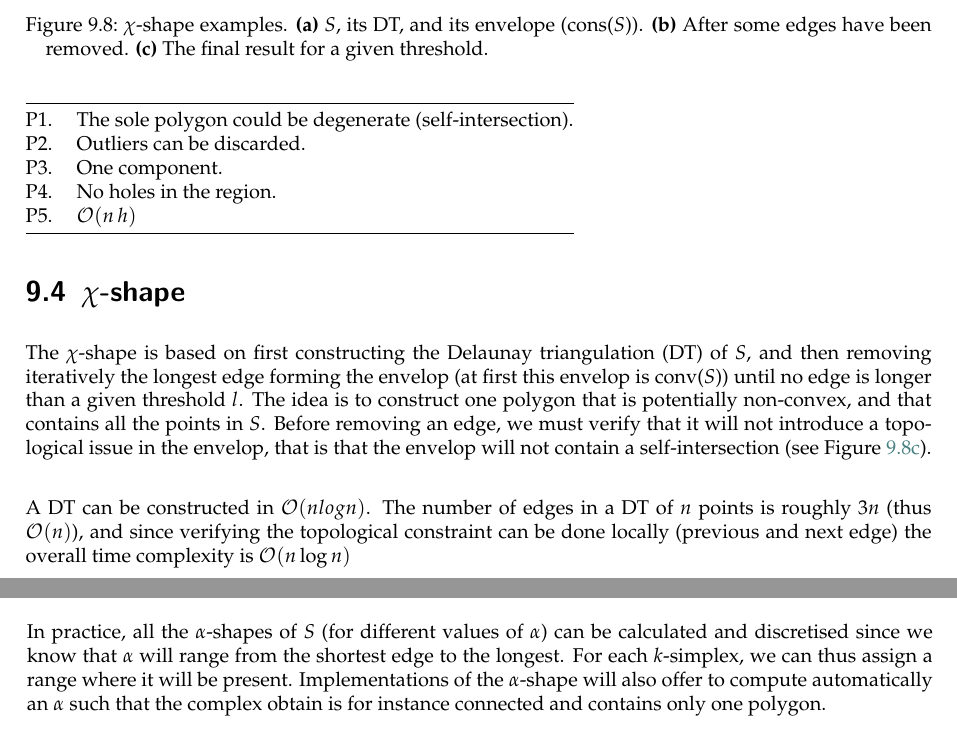
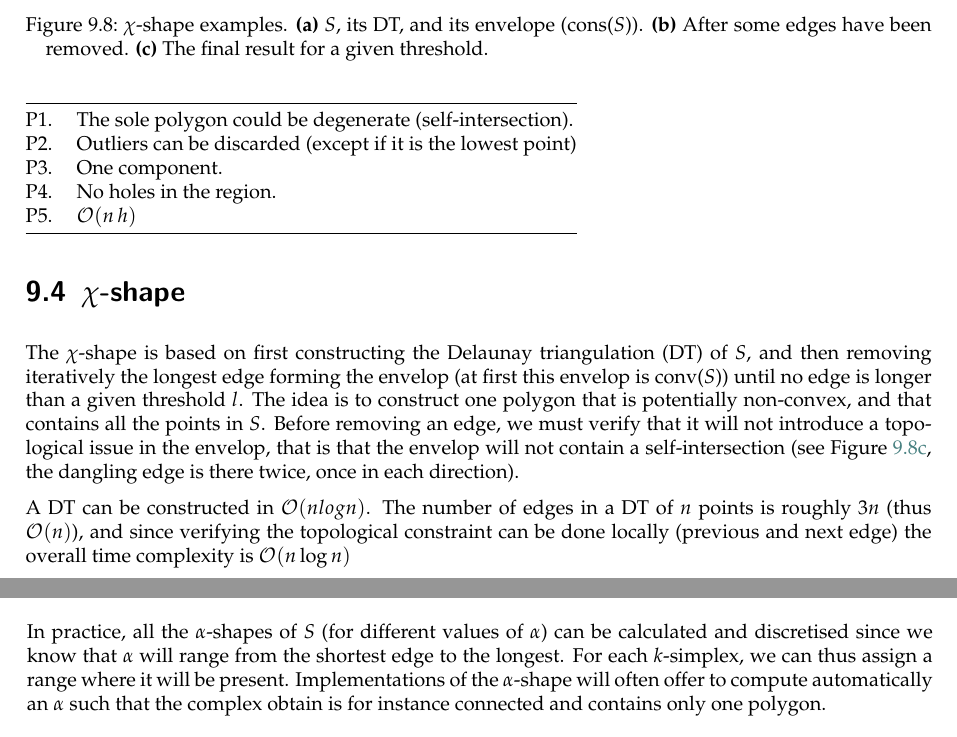
Before and after one commit to tudelft3d/terrainbook, a LaTeX thesis (terrainbook.tex, which reads spatialextent/spatialextent.tex): two parts of pages 95 and 96 of 143, joined at a grey line, cut so that both start at the same text. Compiled offline with pdfLaTeX.

Commit message:
Processed @ylannl TODOs

```diff
--- a/spatialextent/spatialextent.tex
+++ b/spatialextent/spatialextent.tex
@@ -284,8 +284,7 @@ Properties moving arm:
 \begin{tabular}{@{}ll@{}}
 \toprule
   P1. & The sole polygon could be degenerate (self-intersection).  \\
-  % P2. & A subset of $S$, or all of them, forms the region. \\
-  P2. & Outliers can be discarded. \\  %TODO: except if lowest point is an outlier??
+  P2. & Outliers can be discarded (except if it is the lowest point) \\
   P3. & One component.  \\
   P4. & No holes in the region.  \\
   P5. & $\mathcal{O}(n \, h)$  \\
@@ -300,7 +299,7 @@ Properties moving arm:
 
 The $\chi$-shape is based on first constructing the Delaunay triangulation (DT) of $S$, and then removing iteratively the longest edge forming the envelop (at first this envelop is conv($S$)) until no edge is longer than a given threshold $l$.
 The idea is to construct one polygon that is potentially non-convex, and that contains all the points in $S$.
-Before removing an edge, we must verify that it will not introduce a topological issue in the envelop, that is that the envelop will not contain a self-intersection (see Figure~\ref{fig:chishape:c}). %TODO: you just get a dangling edge no?
+Before removing an edge, we must verify that it will not introduce a topological issue in the envelop, that is that the envelop will not contain a self-intersection (see Figure~\ref{fig:chishape:c}, the dangling edge is there twice, once in each direction).
 \begin{figure}
   \centering
   \begin{subfigure}[b]{0.25\linewidth}
@@ -378,43 +378,37 @@ That is, the easiest method to construct an $\alpha$-shape is by first construct
 
 In practice, all the $\alpha$-shapes of $S$ (for different values of $\alpha$) can be calculated and discretised since we know that $\alpha$ will range from the shortest edge to the longest.
 For each $k$-simplex, we can thus assign a range where it will be present.
-% TODO : write this?
-Implementations of the $\alpha$-shape will also offer to compute automatically an $\alpha$ such that the complex obtain is for instance connected and contains only one polygon.
+Implementations of the $\alpha$-shape will often offer to compute automatically an $\alpha$ such that the complex obtain is for instance connected and contains only one polygon.
 \begin{figure}
   \centering
   \begin{subfigure}[b]{0.15\linewidth}
     \centering
     \includegraphics[page=1,width=\textwidth]{figs/alphashape.pdf}
-    \caption{}
-    \label{fig:aplhashape:a}
+    \caption{}\label{fig:aplhashape:a}
   \end{subfigure}
   \qquad
   \begin{subfigure}[b]{0.15\linewidth}
     \centering
     \includegraphics[page=2,width=\textwidth]{figs/alphashape.pdf}
-    \caption{}
-    \label{fig:aplhashape:b}
+    \caption{}\label{fig:aplhashape:b}
   \end{subfigure}
   \qquad
   \begin{subfigure}[b]{0.15\linewidth}
     \centering
     \includegraphics[page=3,width=\textwidth]{figs/alphashape.pdf}
-    \caption{}
-    \label{fig:aplhashape:c}
+    \caption{}\label{fig:aplhashape:c}
   \end{subfigure}
   \qquad
   \begin{subfigure}[b]{0.15\linewidth}
     \centering
     \includegraphics[page=4,width=\textwidth]{figs/alphashape.pdf}
-    \caption{}
-    \label{fig:aplhashape:d}
+    \caption{}\label{fig:aplhashape:d}
   \end{subfigure}
   \qquad
   \begin{subfigure}[b]{0.15\linewidth}
     \centering
     \includegraphics[page=5,width=\textwidth]{figs/alphashape.pdf}
-    \caption{}
-    \label{fig:aplhashape:e}
+    \caption{}\label{fig:aplhashape:e}
   \end{subfigure}
   \qquad
 \caption{$\alpha$-shape for decreasing $\alpha$ values.}
```
Also changed, not shown: spatialextent/spatialextent.tex (5 more changed lines).
